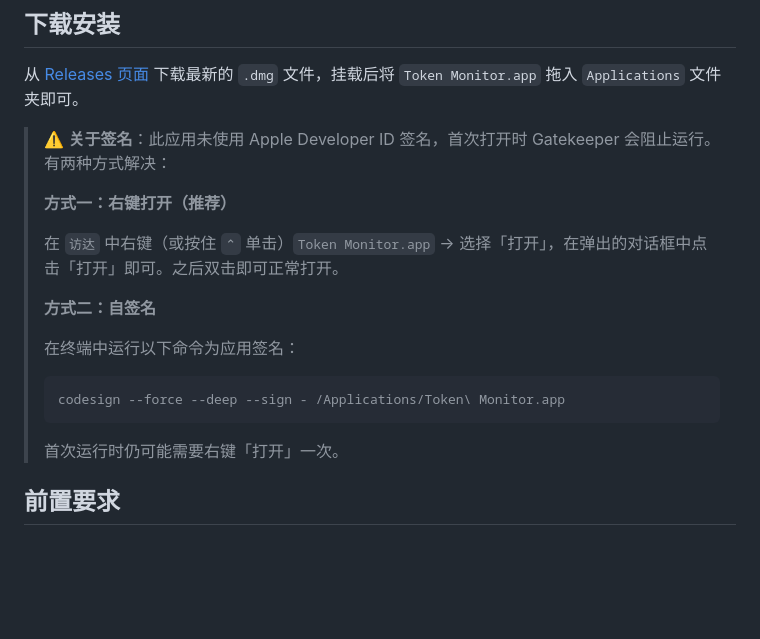
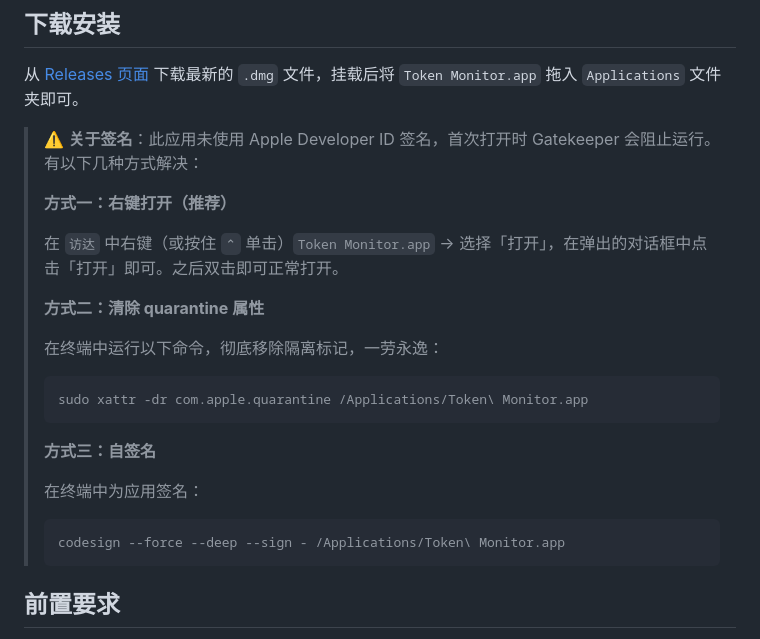
Before and after one commit to Geng-G-Razor/token-monitor, a Markdown page: README.md, the part around the change. Drawn GitHub-style; blank space fills up the shorter version.

Commit message:
docs: add xattr quarantine removal option for unsigned app

````diff
--- a/README.md
+++ b/README.md
@@ -141,21 +141,27 @@ pnpm tauri build
 
 从 [Releases 页面](https://github.com/Geng-G-Razor/token-monitor/releases) 下载最新的 `.dmg` 文件，挂载后将 `Token Monitor.app` 拖入 `Applications` 文件夹即可。
 
-> ⚠️ **关于签名**：此应用未使用 Apple Developer ID 签名，首次打开时 Gatekeeper 会阻止运行。有两种方式解决：
+> ⚠️ **关于签名**：此应用未使用 Apple Developer ID 签名，首次打开时 Gatekeeper 会阻止运行。有以下几种方式解决：
 >
 > **方式一：右键打开（推荐）**
 >
 > 在 `访达` 中右键（或按住 `⌃` 单击）`Token Monitor.app` → 选择「打开」，在弹出的对话框中点击「打开」即可。之后双击即可正常打开。
 >
-> **方式二：自签名**
+> **方式二：清除 quarantine 属性**
 >
-> 在终端中运行以下命令为应用签名：
+> 在终端中运行以下命令，彻底移除隔离标记，一劳永逸：
+>
+> ```bash
+> sudo xattr -dr com.apple.quarantine /Applications/Token\ Monitor.app
+> ```
+>
+> **方式三：自签名**
+>
+> 在终端中为应用签名：
 >
 > ```bash
 > codesign --force --deep --sign - /Applications/Token\ Monitor.app
 > ```
->
-> 首次运行时仍可能需要右键「打开」一次。
 
 ## 前置要求
 
````
